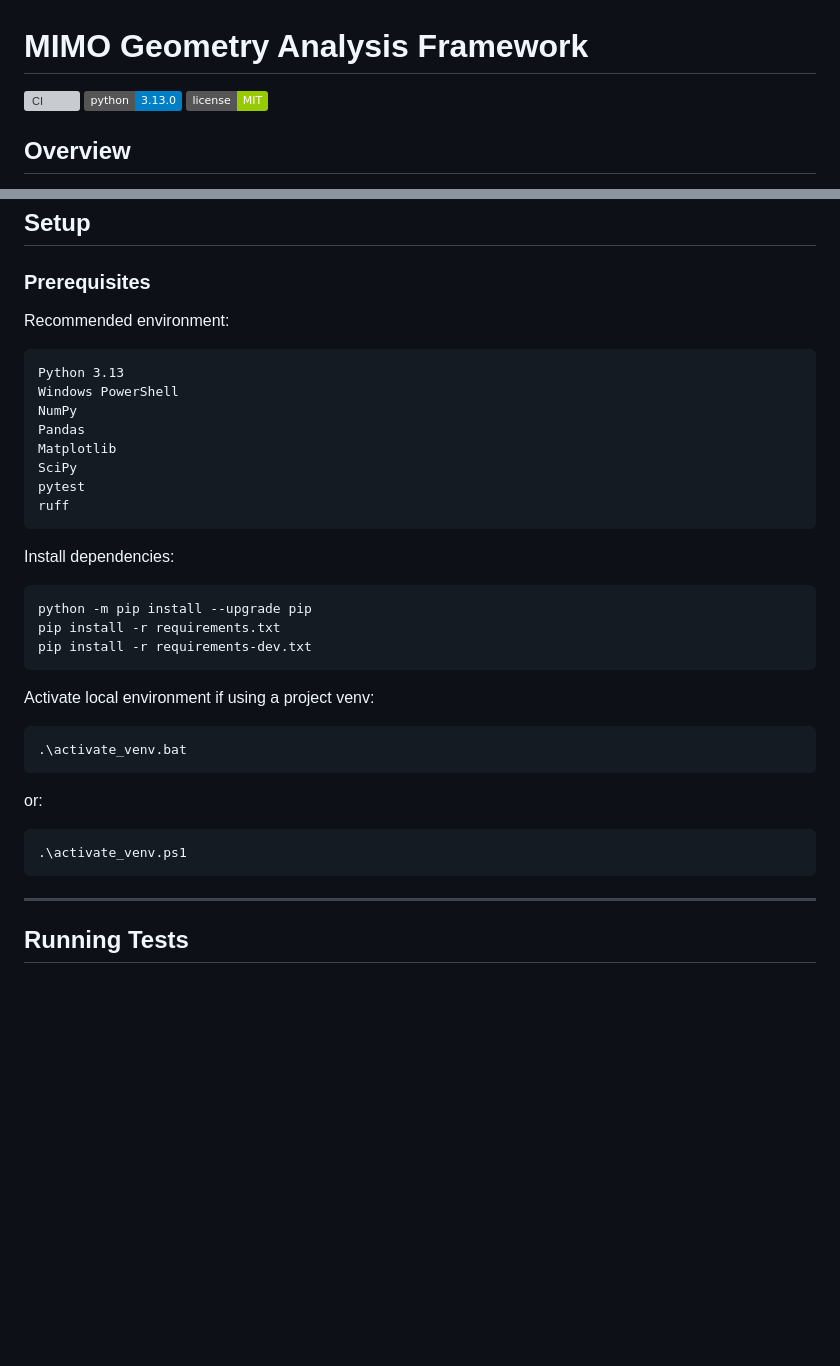
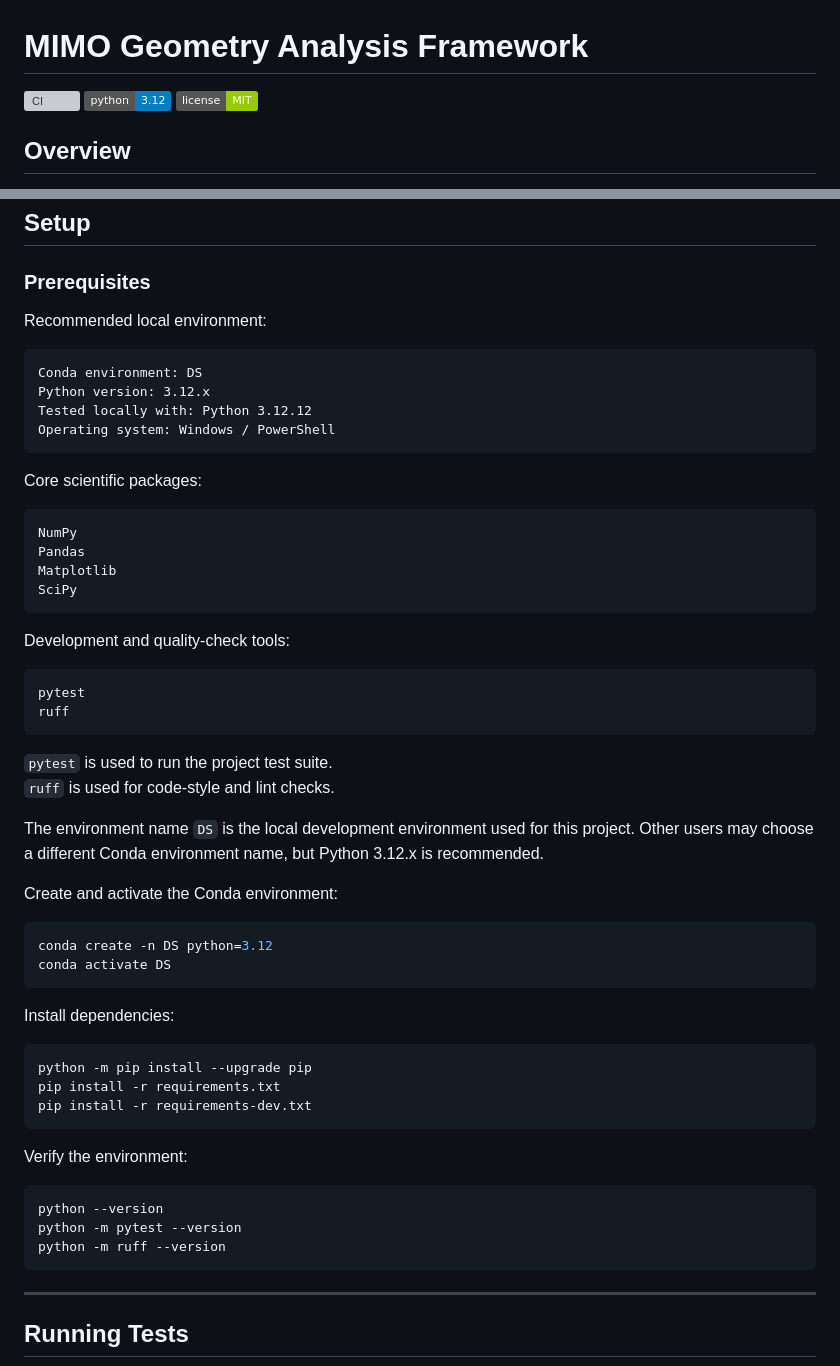
Before and after one commit to hmolhem/MIMO_GEOMETRY_ANALYSIS, a Markdown page: README.md, 2 parts joined by grey strips. Rendered like a GitHub page; badges without logos; blank space fills up the shorter version; grey boxes are pictures that could not be loaded.

Commit message:
Document Conda environment setup

````diff
--- a/README.md
+++ b/README.md
@@ -1,7 +1,7 @@
 # MIMO Geometry Analysis Framework
 
 [![CI](https://github.com/hmolhem/MIMO_GEOMETRY_ANALYSIS/actions/workflows/ci.yml/badge.svg)](https://github.com/hmolhem/MIMO_GEOMETRY_ANALYSIS/actions/workflows/ci.yml)
-[![Python Version](https://img.shields.io/badge/python-3.13.0-blue.svg)](https://www.python.org/downloads/)
+[![Python Version](https://img.shields.io/badge/python-3.12-blue.svg)](https://www.python.org/downloads/)
 [![License](https://img.shields.io/badge/license-MIT-green.svg)](LICENSE)
 
 ## Overview
@@ -406,17 +406,41 @@ MIMO_GEOMETRY_ANALYSIS/
 
 ### Prerequisites
 
-Recommended environment:
+Recommended local environment:
 
 ```text
-Python 3.13
-Windows PowerShell
+Conda environment: DS
+Python version: 3.12.x
+Tested locally with: Python 3.12.12
+Operating system: Windows / PowerShell
+```
+
+Core scientific packages:
+
+```text
 NumPy
 Pandas
 Matplotlib
 SciPy
+```
+
+Development and quality-check tools:
+
+```text
 pytest
 ruff
+```
+
+`pytest` is used to run the project test suite.
+`ruff` is used for code-style and lint checks.
+
+The environment name `DS` is the local development environment used for this project. Other users may choose a different Conda environment name, but Python 3.12.x is recommended.
+
+Create and activate the Conda environment:
+
+```powershell
+conda create -n DS python=3.12
+conda activate DS
 ```
 
 Install dependencies:
@@ -427,16 +451,12 @@ pip install -r requirements.txt
 pip install -r requirements-dev.txt
 ```
 
-Activate local environment if using a project venv:
+Verify the environment:
 
 ```powershell
-.\activate_venv.bat
-```
-
-or:
-
-```powershell
-.\activate_venv.ps1
+python --version
+python -m pytest --version
+python -m ruff --version
 ```
 
 ---
````
